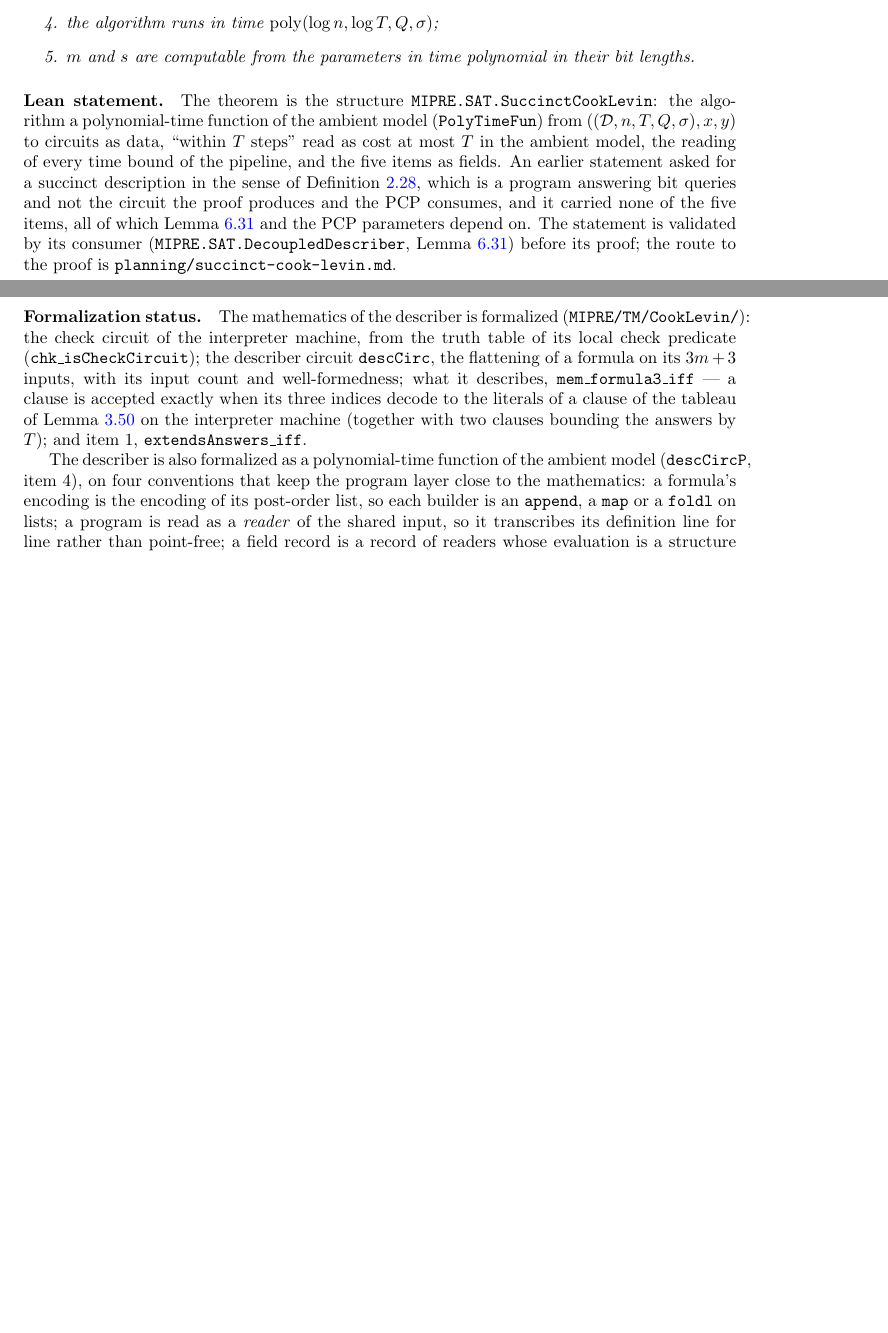
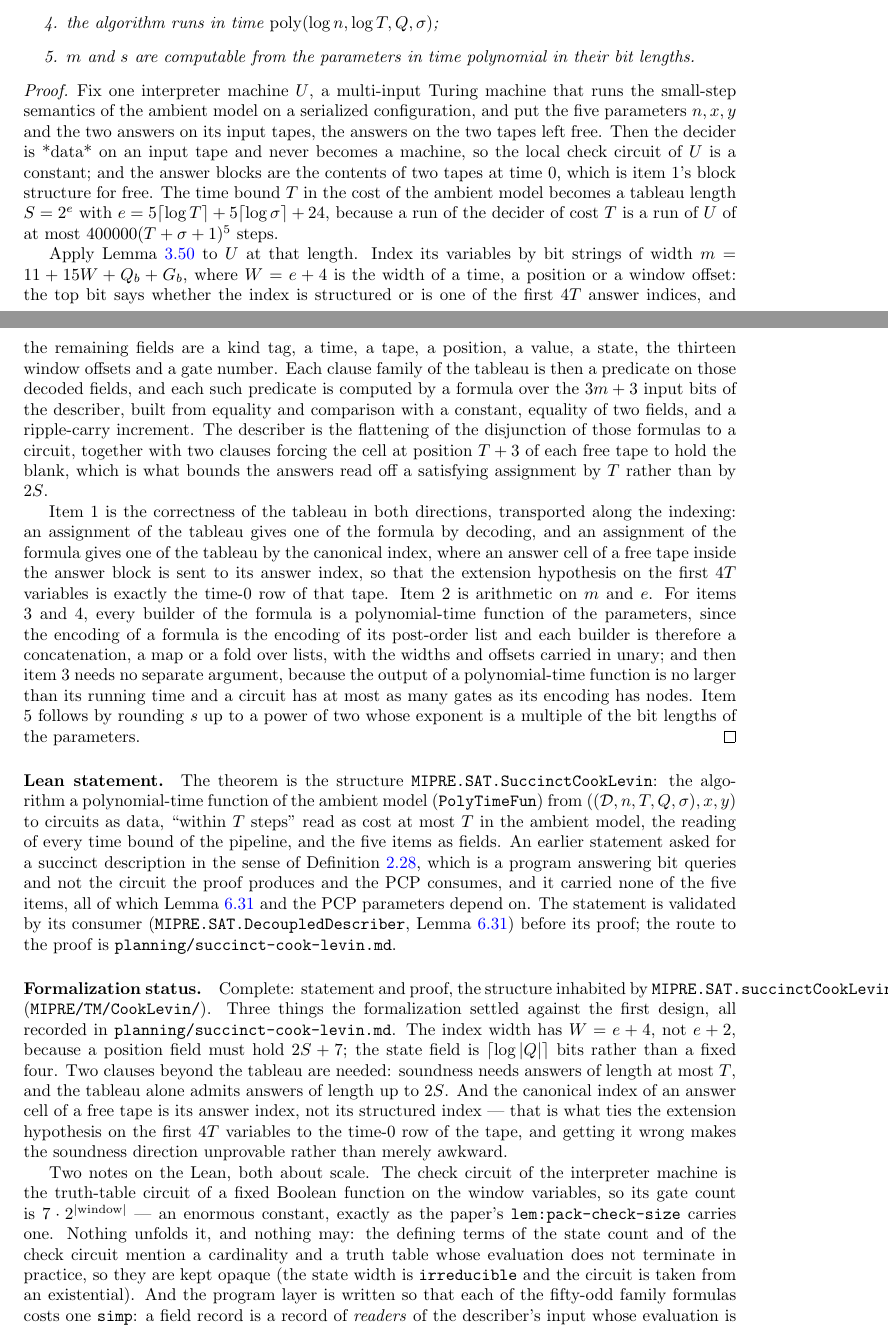
Before and after one commit to vidick/MIPRE-formalization, a LaTeX document (blueprint/src/print.tex, which reads blueprint/src/content/03_background_results.tex): two parts of pages 31 and 32 of 85 before the commit and two parts of pages 31 and 32 of 86 after it, joined at a grey line, cut so that both start at the same text, the shorter picture padded with empty space. Compiled offline with pdfLaTeX.

Commit message:
Succinct Cook–Levin, S4: assemble the theorem (#91)
Closes #88. MIPRE.SAT.succinctCookLevin inhabits SuccinctCookLevin, so thm:succinct-sat is
proved; the blueprint carries the proof with its proof-level \leanok, guarded in
MIPRE/Axioms.lean.

The assembly discharges the side conditions the describer's theorems carry at e = eOf T σ
from the validity hypotheses, supplies item 2's arithmetic on mOf and eOf, and turns the
program's time bound at a linear majorant of its input size into the gate bound of item 3.

Item 5 was the one real question: it asks for s computable in time polynomial in the bit
lengths of the parameters, while item 3 lets s grow polynomially in Q and σ themselves, so
computing s looks as though it needs binary multiplication, which the ambient model does not
have. Rounding s up to a power of two whose exponent is a multiple of the bit lengths avoids
arithmetic on numbers entirely, and it stays squeezed between the true gate count and a
polynomial in the theorem's own parameter.

two_pow_size_le moves from Halting/Absorb.lean to Cost/Growth.lean so that MIPRE/TM/ can use
it without importing the halting tree.

```diff
--- a/blueprint/src/content/03_background_results.tex
+++ b/blueprint/src/content/03_background_results.tex
@@ -1472,6 +1472,45 @@ $\max\{Q, 2\lceil \log n \rceil\} \leq T$, $\abs{\decider} \leq \sigma$ and $\ab
 \end{enumerate}
 \end{theorem}
 
+\begin{proof}
+\leanok
+\uses{lem:correct-tableau,def:succinct-3sat}
+Fix one interpreter machine $U$, a multi-input Turing machine that runs the small-step
+semantics of the ambient model on a serialized configuration, and put the five parameters
+$n, x, y$ and the two answers on its input tapes, the answers on the two tapes left free.
+Then the decider is *data* on an input tape and never becomes a machine, so the local check
+circuit of $U$ is a constant; and the answer blocks are the contents of two tapes at time
+$0$, which is item 1's block structure for free. The time bound $T$ in the cost of the
+ambient model becomes a tableau length $S = 2^e$ with $e = 5\lceil \log T \rceil +
+5 \lceil \log \sigma \rceil + 24$, because a run of the decider of cost $T$ is a run of
+$U$ of at most $400000 (T + \sigma + 1)^5$ steps.
+
+Apply Lemma~\ref{lem:correct-tableau} to $U$ at that length. Index its variables by bit
+strings of width $m = 11 + 15 W + Q_b + G_b$, where $W = e + 4$ is the width of a time, a
+position or a window offset: the top bit says whether the index is structured or is one of
+the first $4T$ answer indices, and the remaining fields are a kind tag, a time, a tape, a
+position, a value, a state, the thirteen window offsets and a gate number. Each clause
+family of the tableau is then a predicate on those decoded fields, and each such predicate
+is computed by a formula over the $3m + 3$ input bits of the describer, built from equality
+and comparison with a constant, equality of two fields, and a ripple-carry increment. The
+describer is the flattening of the disjunction of those formulas to a circuit, together with
+two clauses forcing the cell at position $T + 3$ of each free tape to hold the blank, which
+is what bounds the answers read off a satisfying assignment by $T$ rather than by $2S$.
+
+Item 1 is the correctness of the tableau in both directions, transported along the indexing:
+an assignment of the tableau gives one of the formula by decoding, and an assignment of the
+formula gives one of the tableau by the canonical index, where an answer cell of a free tape
+inside the answer block is sent to its answer index, so that the extension hypothesis on the
+first $4T$ variables is exactly the time-$0$ row of that tape. Item 2 is arithmetic on $m$
+and $e$. For items 3 and 4, every builder of the formula is a polynomial-time function of the
+parameters, since the encoding of a formula is the encoding of its post-order list and each
+builder is therefore a concatenation, a map or a fold over lists, with the widths and offsets
+carried in unary; and then item 3 needs no separate argument, because the output of a
+polynomial-time function is no larger than its running time and a circuit has at most as
+many gates as its encoding has nodes. Item 5 follows by rounding $s$ up to a power of two
+whose exponent is a multiple of the bit lengths of the parameters.
+\end{proof}
+
 \paragraph{Lean statement.} The theorem is the structure
 \texttt{MIPRE.SAT.SuccinctCookLevin}: the algorithm a polynomial-time function of the
 ambient model (\texttt{PolyTimeFun}) from $((\decider, n, T, Q, \sigma), x, y)$ to circuits
@@ -1484,18 +1523,25 @@ PCP parameters depend on. The statement is validated by its consumer
 (\texttt{MIPRE.SAT.DecoupledDescriber}, Lemma~\ref{lem:decoupled-5sat}) before its proof;
 the route to the proof is \texttt{planning/succinct-cook-levin.md}.
 
-\paragraph{Formalization status.} The mathematics of the describer is formalized
-(\texttt{MIPRE/TM/CookLevin/}): the check circuit of the interpreter machine, from the truth
-table of its local check predicate (\texttt{chk\_isCheckCircuit}); the describer circuit
-\texttt{descCirc}, the flattening of a formula on its $3m + 3$ inputs, with its input count
-and well-formedness; what it describes, \texttt{mem\_formula3\_iff} --- a clause is accepted
-exactly when its three indices decode to the literals of a clause of the tableau of
-Lemma~\ref{lem:correct-tableau} on the interpreter machine (together with two clauses
-bounding the answers by $T$); and item 1, \texttt{extendsAnswers\_iff}.
-
-The describer is also formalized as a polynomial-time function of the ambient model
-(\texttt{descCircP}, item 4), on four conventions that keep the program layer close to the
-mathematics: a formula's encoding is the encoding of its post-order list, so each builder is
-an \texttt{append}, a \texttt{map} or a \texttt{foldl} on lists; a program is read as a
-\emph{reader} of the shared input, so it transcribes its definition line for line rather
-than point-free; a field record is a record of readers whose evaluation is a structure
+\paragraph{Formalization status.} Complete: statement and proof, the structure inhabited by
+\texttt{MIPRE.SAT.succinctCookLevin} (\texttt{MIPRE/TM/CookLevin/}). Three things the
+formalization settled against the first design, all recorded in
+\texttt{planning/succinct-cook-levin.md}. The index width has $W = e + 4$, not $e + 2$,
+because a position field must hold $2S + 7$; the state field is $\lceil \log |Q| \rceil$
+bits rather than a fixed four. Two clauses beyond the tableau are needed: soundness needs
+answers of length at most $T$, and the tableau alone admits answers of length up to $2S$.
+And the canonical index of an answer cell of a free tape is its answer index, not its
+structured index --- that is what ties the extension hypothesis on the first $4T$ variables
+to the time-$0$ row of the tape, and getting it wrong makes the soundness direction
+unprovable rather than merely awkward.
+
+Two notes on the Lean, both about scale. The check circuit of the interpreter machine is the
+truth-table circuit of a fixed Boolean function on the window variables, so its gate count is
+$7 \cdot 2^{|\mathrm{window}|}$ --- an enormous constant, exactly as the paper's
+\texttt{lem:pack-check-size} carries one. Nothing unfolds it, and nothing may: the defining
+terms of the state count and of the check circuit mention a cardinality and a truth table
+whose evaluation does not terminate in practice, so they are kept opaque (the state width is
+\texttt{irreducible} and the circuit is taken from an existential). And the program layer is
+written so that each of the fifty-odd family formulas costs one \texttt{simp}: a field record
+is a record of \emph{readers} of the describer's input whose evaluation is a structure literal
+of those programs' own values, which makes every formula match its program definitionally.
```
Also changed, not shown: planning/succinct-cook-levin.md (+36 -15 lines), blueprint/src/content/03_background_results.tex (12 more changed lines), 5 other files.
